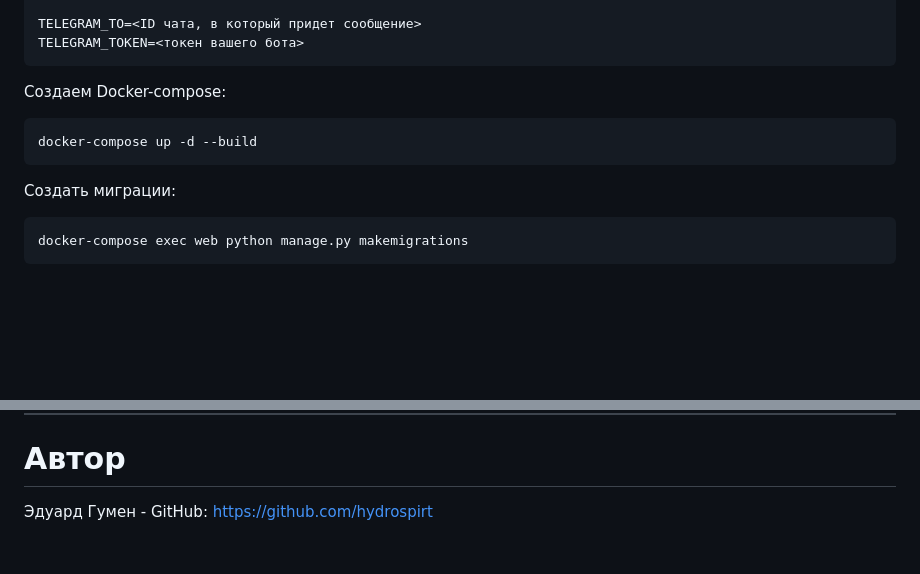
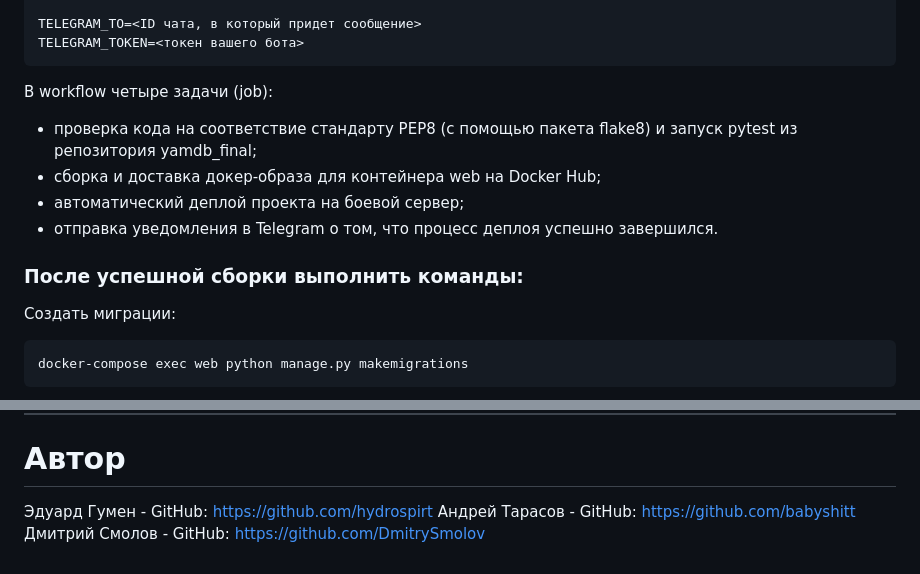
Before and after one commit to hydrospirt/yamdb_final, a Markdown page: README.md, 2 parts joined by grey strips. Drawn GitHub-style; blank space fills up the shorter version.

````diff
--- a/README.md
+++ b/README.md
@@ -66,11 +82,14 @@ SSH_KEY=<ваш SSH ключ (для получения команда: cat ~/.s
 TELEGRAM_TO=<ID чата, в который придет сообщение>
 TELEGRAM_TOKEN=<токен вашего бота>
 ```
+В workflow четыре задачи (job):
 
-Создаем Docker-compose:
-```
-docker-compose up -d --build
-```
+- проверка кода на соответствие стандарту PEP8 (с помощью пакета flake8) и запуск pytest из репозитория yamdb_final;
+- сборка и доставка докер-образа для контейнера web на Docker Hub;
+- автоматический деплой проекта на боевой сервер;
+- отправка уведомления в Telegram о том, что процесс деплоя успешно завершился.
+
+### После успешной сборки выполнить команды:
 
 Создать миграции:
 ```
@@ -172,3 +191,5 @@ http://localhost:8000/api/v1/titles/{title_id}/reviews/
 ---
 # Автор
 Эдуард Гумен - GitHub: https://github.com/hydrospirt
+Андрей Тарасов - GitHub: https://github.com/babyshitt
+Дмитрий Смолов - GitHub: https://github.com/DmitrySmolov
````
Also changed, not shown: other parts of README.md (+26 -10 lines).
